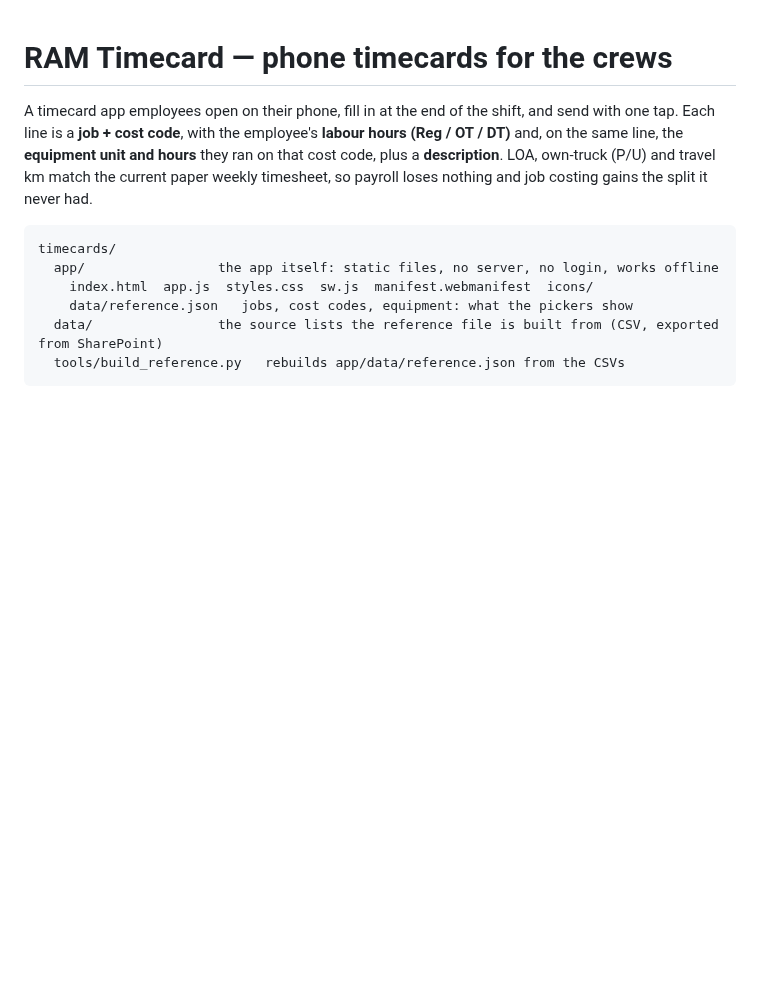
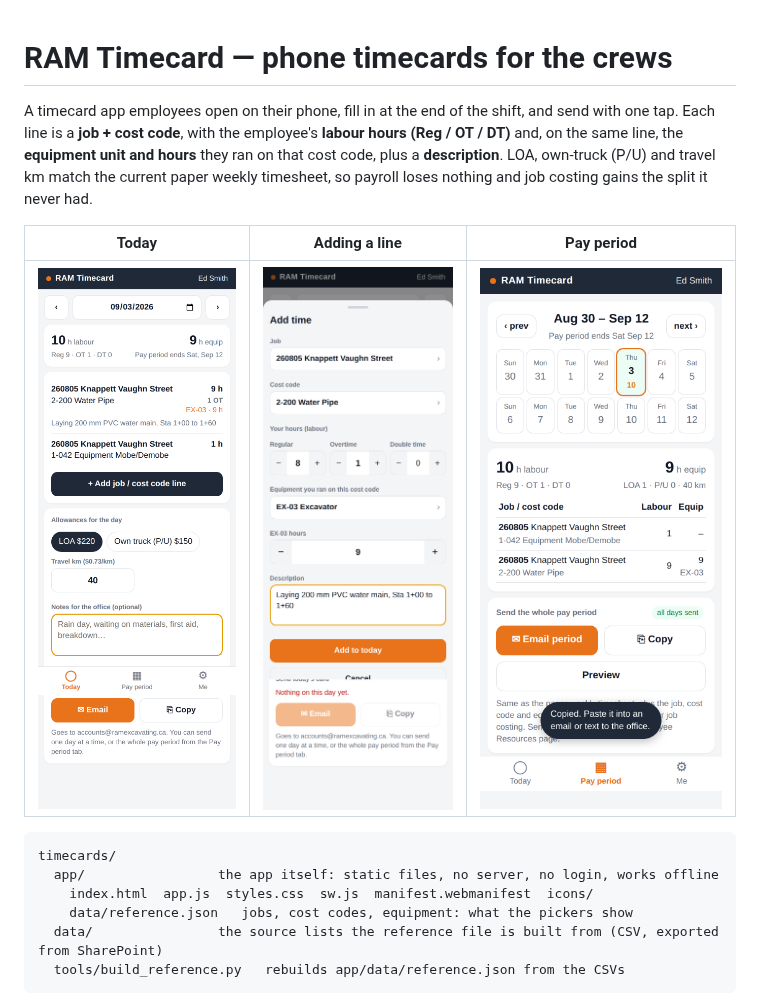
Before and after one commit to ramexcavating/Ram-web-design, a Markdown page: timecards/README.md, the part around the change. Rendered like a GitHub page; pictures changed too: timecards/docs/screen-day.png (added), timecards/docs/screen-line-editor.png (added), timecards/docs/screen-period.png (added); blank space fills up the shorter version.

````diff
--- a/timecards/README.md
+++ b/timecards/README.md
@@ -4,6 +4,10 @@ A timecard app employees open on their phone, fill in at the end of the shift, a
 **job + cost code**, with the employee's **labour hours (Reg / OT / DT)** and, on the same line, the **equipment unit
 and hours** they ran on that cost code, plus a **description**. LOA, own-truck (P/U) and travel km match the current
 paper weekly timesheet, so payroll loses nothing and job costing gains the split it never had.
+
+| Today | Adding a line | Pay period |
+|---|---|---|
+| ![Today](docs/screen-day.png) | ![Line editor](docs/screen-line-editor.png) | ![Pay period](docs/screen-period.png) |
 
 ```
 timecards/
````
Also changed, not shown: 2 other files.
